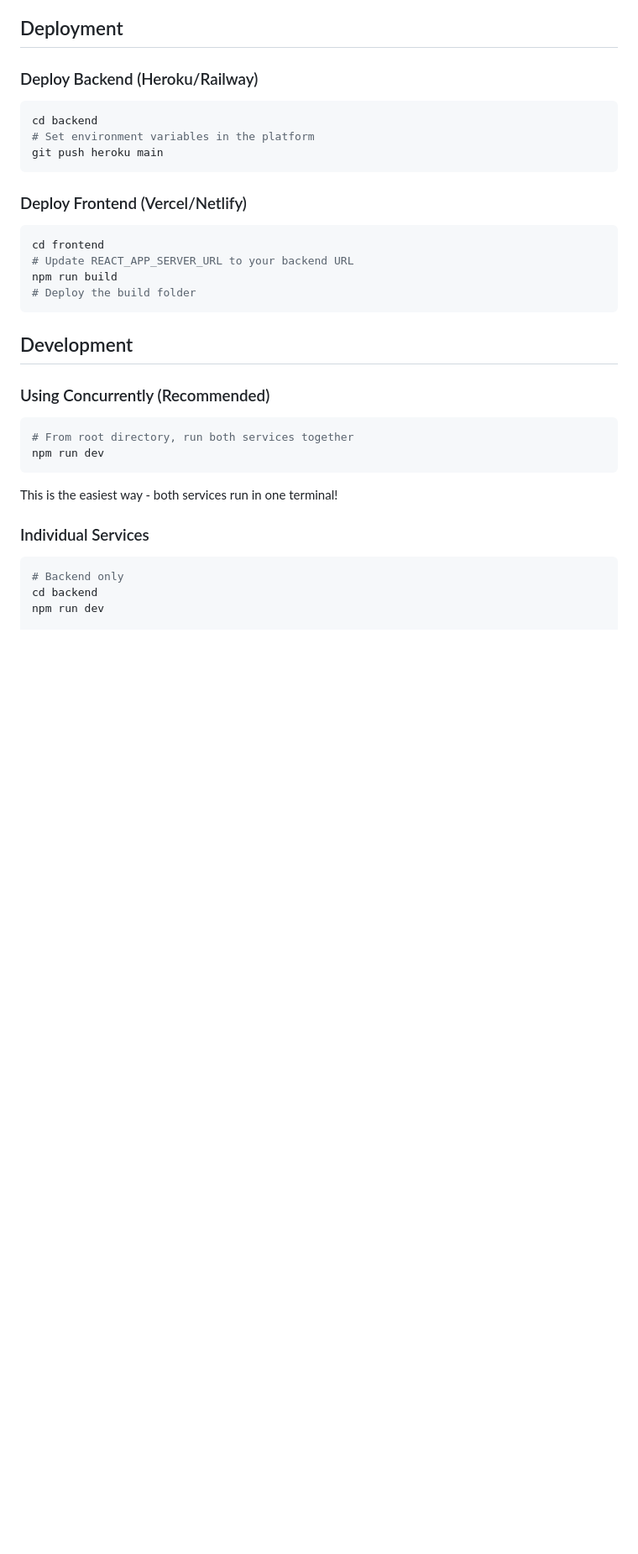
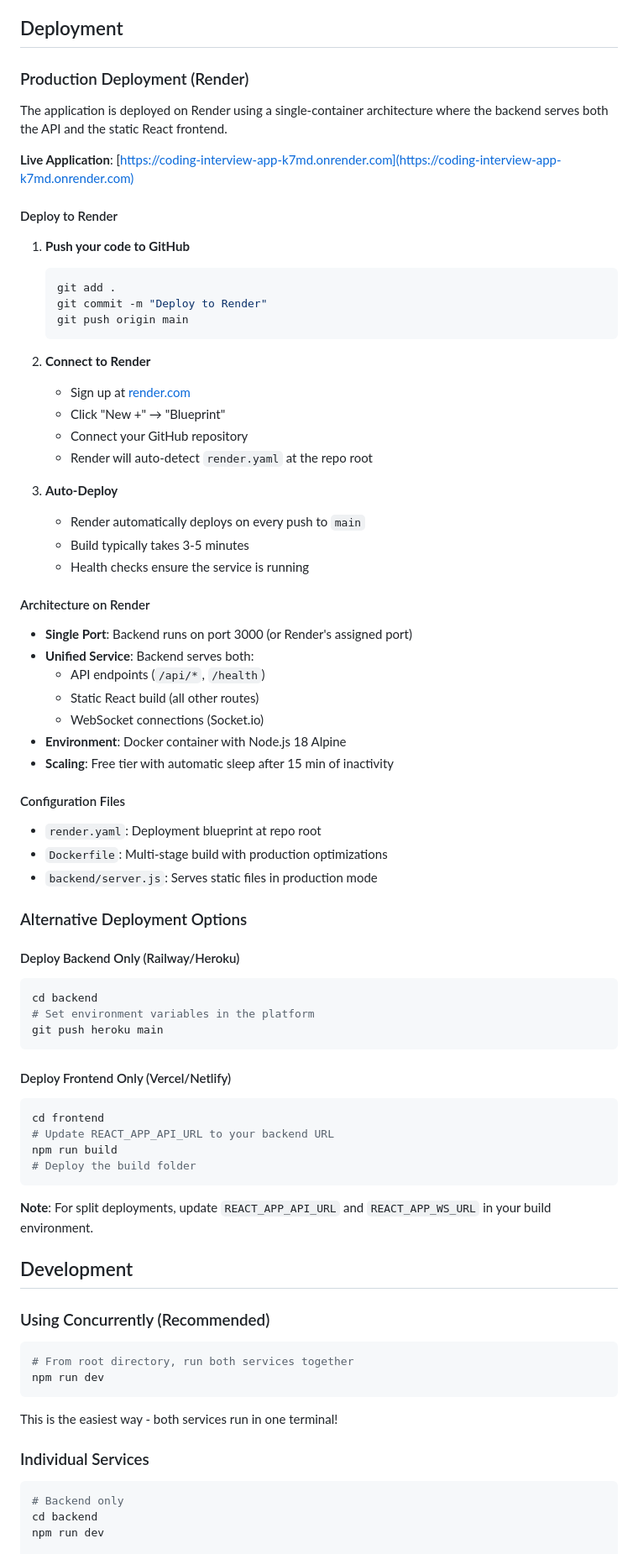
Before and after one commit to RockSplendid/AI_Dev_Tools_Zoomcamp, a Markdown page: coding-interview-app/README.md, the part around the change printed below. Shown: that part at 84% size. GitHub-like rendering; blank space fills up the shorter version.

Commit message:
Update README with Render deployment section and live demo link

````diff
--- a/coding-interview-app/README.md
+++ b/coding-interview-app/README.md
@@ -221,7 +223,51 @@ Response:
 
 ## Deployment
 
-### Deploy Backend (Heroku/Railway)
+### Production Deployment (Render)
+
+The application is deployed on Render using a single-container architecture where the backend serves both the API and the static React frontend.
+
+**Live Application**: [https://coding-interview-app-k7md.onrender.com](https://coding-interview-app-k7md.onrender.com)
+
+#### Deploy to Render
+
+1. **Push your code to GitHub**
+   ```bash
+   git add .
+   git commit -m "Deploy to Render"
+   git push origin main
+   ```
+
+2. **Connect to Render**
+   - Sign up at [render.com](https://render.com)
+   - Click "New +" → "Blueprint"
+   - Connect your GitHub repository
+   - Render will auto-detect `render.yaml` at the repo root
+
+3. **Auto-Deploy**
+   - Render automatically deploys on every push to `main`
+   - Build typically takes 3-5 minutes
+   - Health checks ensure the service is running
+
+#### Architecture on Render
+
+- **Single Port**: Backend runs on port 3000 (or Render's assigned port)
+- **Unified Service**: Backend serves both:
+  - API endpoints (`/api/*`, `/health`)
+  - Static React build (all other routes)
+  - WebSocket connections (Socket.io)
+- **Environment**: Docker container with Node.js 18 Alpine
+- **Scaling**: Free tier with automatic sleep after 15 min of inactivity
+
+#### Configuration Files
+
+- `render.yaml`: Deployment blueprint at repo root
+- `Dockerfile`: Multi-stage build with production optimizations
+- `backend/server.js`: Serves static files in production mode
+
+### Alternative Deployment Options
+
+#### Deploy Backend Only (Railway/Heroku)
 
 ```bash
 cd backend
@@ -229,14 +275,16 @@ cd backend
 git push heroku main
 ```
 
-### Deploy Frontend (Vercel/Netlify)
+#### Deploy Frontend Only (Vercel/Netlify)
 
 ```bash
 cd frontend
-# Update REACT_APP_SERVER_URL to your backend URL
+# Update REACT_APP_API_URL to your backend URL
 npm run build
 # Deploy the build folder
 ```
+
+**Note**: For split deployments, update `REACT_APP_API_URL` and `REACT_APP_WS_URL` in your build environment.
 
 ## Development
 
````
Also changed, not shown: other parts of coding-interview-app/README.md (+16 -0 lines).
